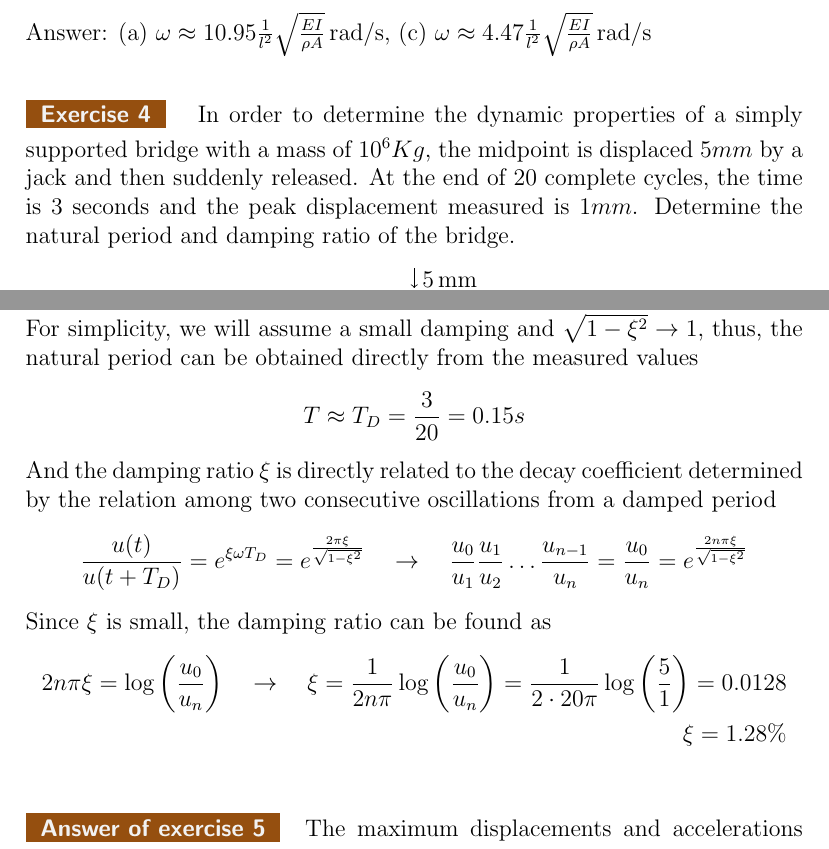
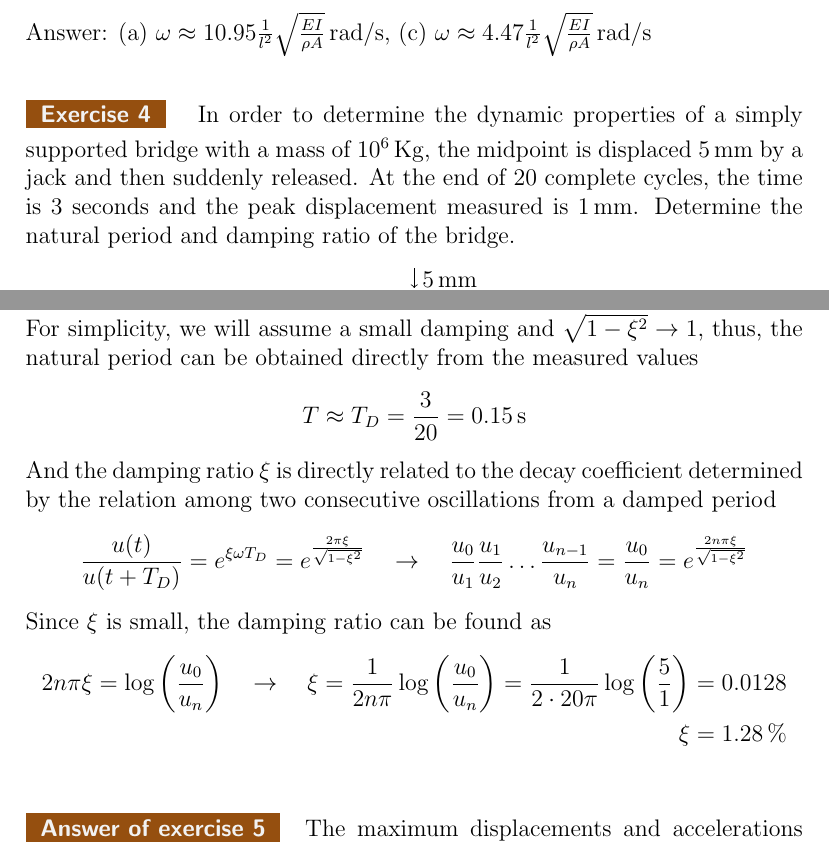
Before and after one commit to miguelmaso/dynamics, a LaTeX document (problems.tex, which reads include/free_vibration.tex): two parts of pages 2 and 13 of 22, joined at a grey line, cut so that both start at the same text. Compiled offline with pdfLaTeX.

Commit message:
free vibrations

```diff
--- a/include/free_vibration.tex
+++ b/include/free_vibration.tex
@@ -1,6 +1,6 @@
 
 \begin{Exercise}[label={free_vibration}]
-In order to determine the dynamic properties of a simply supported bridge with a mass of $10^6Kg$, the midpoint is displaced $5mm$ by a jack and then suddenly released. At the end of 20 complete cycles, the time is 3 seconds and the peak displacement measured is $1mm$. Determine the natural period and damping ratio of the bridge.
+In order to determine the dynamic properties of a simply supported bridge with a mass of \qty{e6}{Kg}, the midpoint is displaced \qty{5}{mm} by a jack and then suddenly released. At the end of 20 complete cycles, the time is 3 seconds and the peak displacement measured is \qty{1}{mm}. Determine the natural period and damping ratio of the bridge.
 
 \begin{center}
 \pictures{bridge}
@@ -20,7 +20,7 @@ u(t) = e^{-\xi\omega t}\sin(\omega_D t) \quad ; \quad \omega_D = \omega\sqrt{1-\
 $$
 For simplicity, we will assume a small damping and $\sqrt{1-\xi^2}\rightarrow1$, thus, the natural period can be obtained directly from the measured values
 $$
-T \approx T_D = \frac{3}{20} = 0.15s
+T \approx T_D = \frac{3}{20} = \SI{0.15}{s}
 $$
 And the damping ratio $\xi$ is directly related to the decay coefficient determined by the relation among two consecutive oscillations from a damped period
 $$
@@ -31,7 +31,7 @@ Since $\xi$ is small, the damping ratio can be found as
 \begin{align*}
 2n\pi\xi = \log\left(\frac{u_0}{u_n}\right) \quad \rightarrow \quad
 \xi = \frac{1}{2n\pi} \log\left(\frac{u_0}{u_n}\right) = \frac{1}{2\cdot20\pi} \log\left(\frac{5}{1}\right) = 0.0128 \\
-\xi = 1.28\%
+\xi = \SI{1.28}{\%}
 \end{align*}
 
 \end{Answer}
```
Also changed, not shown: include/free_vibration.tex (2 more changed lines).
